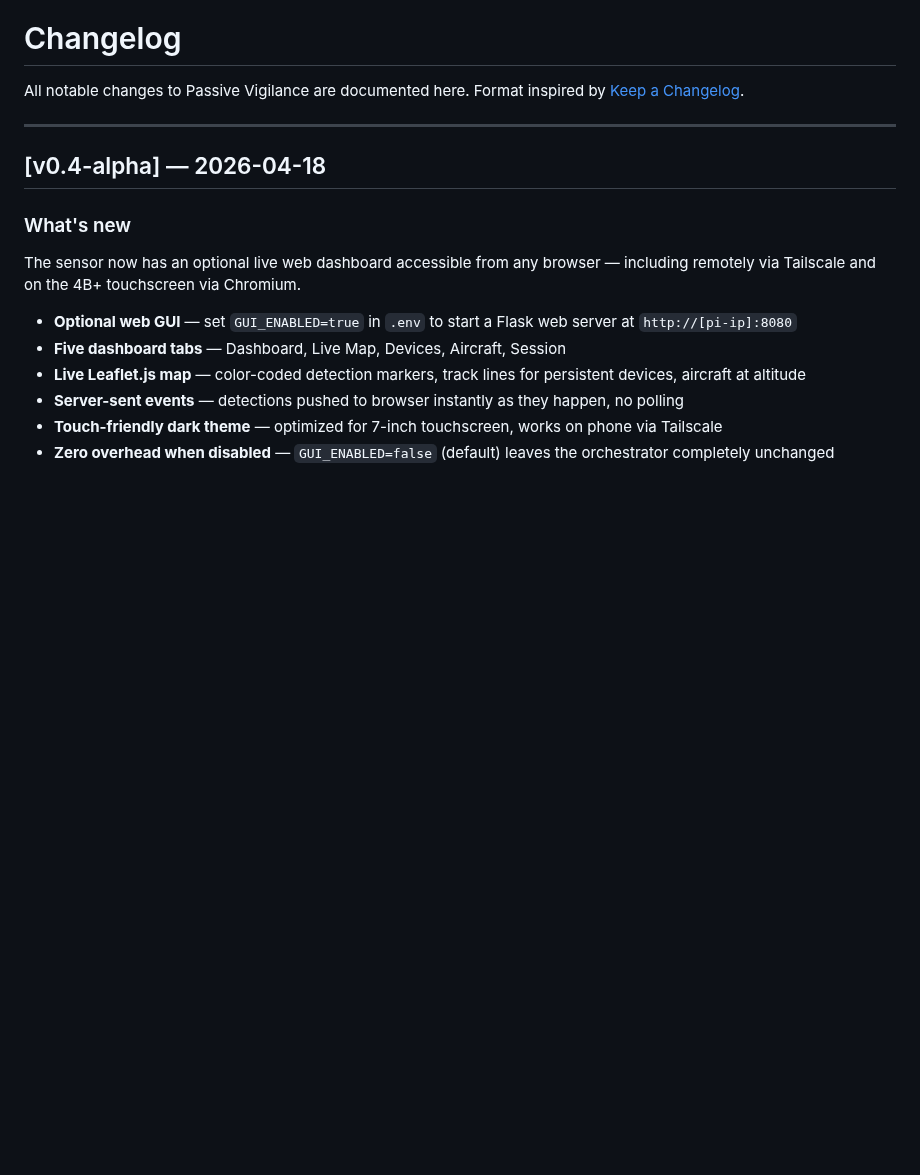
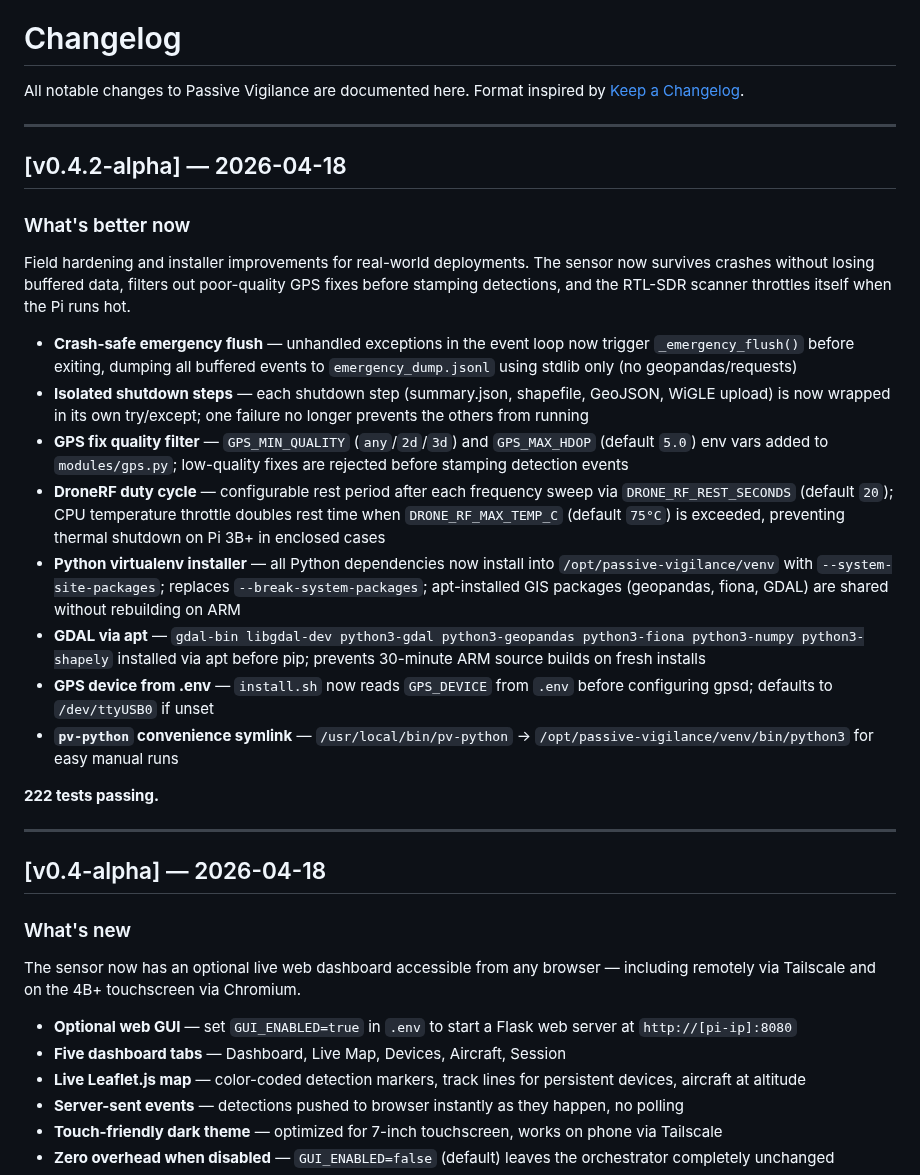
Before and after one commit to Isthistak3n/Passive-Vigilance, a Markdown page: CHANGELOG.md, the part around the change. GitHub-like rendering; blank space fills up the shorter version.

```diff
--- a/CHANGELOG.md
+++ b/CHANGELOG.md
@@ -2,6 +2,44 @@
 
 All notable changes to Passive Vigilance are documented here.
 Format inspired by [Keep a Changelog](https://keepachangelog.com).
+
+---
+
+## [v0.4.2-alpha] — 2026-04-18
+
+### What's better now
+
+Field hardening and installer improvements for real-world deployments.
+The sensor now survives crashes without losing buffered data, filters out
+poor-quality GPS fixes before stamping detections, and the RTL-SDR scanner
+throttles itself when the Pi runs hot.
+
+- **Crash-safe emergency flush** — unhandled exceptions in the event loop
+  now trigger `_emergency_flush()` before exiting, dumping all buffered
+  events to `emergency_dump.jsonl` using stdlib only (no geopandas/requests)
+- **Isolated shutdown steps** — each shutdown step (summary.json, shapefile,
+  GeoJSON, WiGLE upload) is now wrapped in its own try/except; one failure
+  no longer prevents the others from running
+- **GPS fix quality filter** — `GPS_MIN_QUALITY` (`any`/`2d`/`3d`) and
+  `GPS_MAX_HDOP` (default `5.0`) env vars added to `modules/gps.py`;
+  low-quality fixes are rejected before stamping detection events
+- **DroneRF duty cycle** — configurable rest period after each frequency
+  sweep via `DRONE_RF_REST_SECONDS` (default `20`); CPU temperature
+  throttle doubles rest time when `DRONE_RF_MAX_TEMP_C` (default `75°C`)
+  is exceeded, preventing thermal shutdown on Pi 3B+ in enclosed cases
+- **Python virtualenv installer** — all Python dependencies now install
+  into `/opt/passive-vigilance/venv` with `--system-site-packages`;
+  replaces `--break-system-packages`; apt-installed GIS packages
+  (geopandas, fiona, GDAL) are shared without rebuilding on ARM
+- **GDAL via apt** — `gdal-bin libgdal-dev python3-gdal python3-geopandas
+  python3-fiona python3-numpy python3-shapely` installed via apt before
+  pip; prevents 30-minute ARM source builds on fresh installs
+- **GPS device from .env** — `install.sh` now reads `GPS_DEVICE` from
+  `.env` before configuring gpsd; defaults to `/dev/ttyUSB0` if unset
+- **`pv-python` convenience symlink** — `/usr/local/bin/pv-python` →
+  `/opt/passive-vigilance/venv/bin/python3` for easy manual runs
+
+**222 tests passing.**
 
 ---
 
```
Also changed, not shown: CLAUDE.md (+13 -1 lines), README.md (+16 -9 lines).
